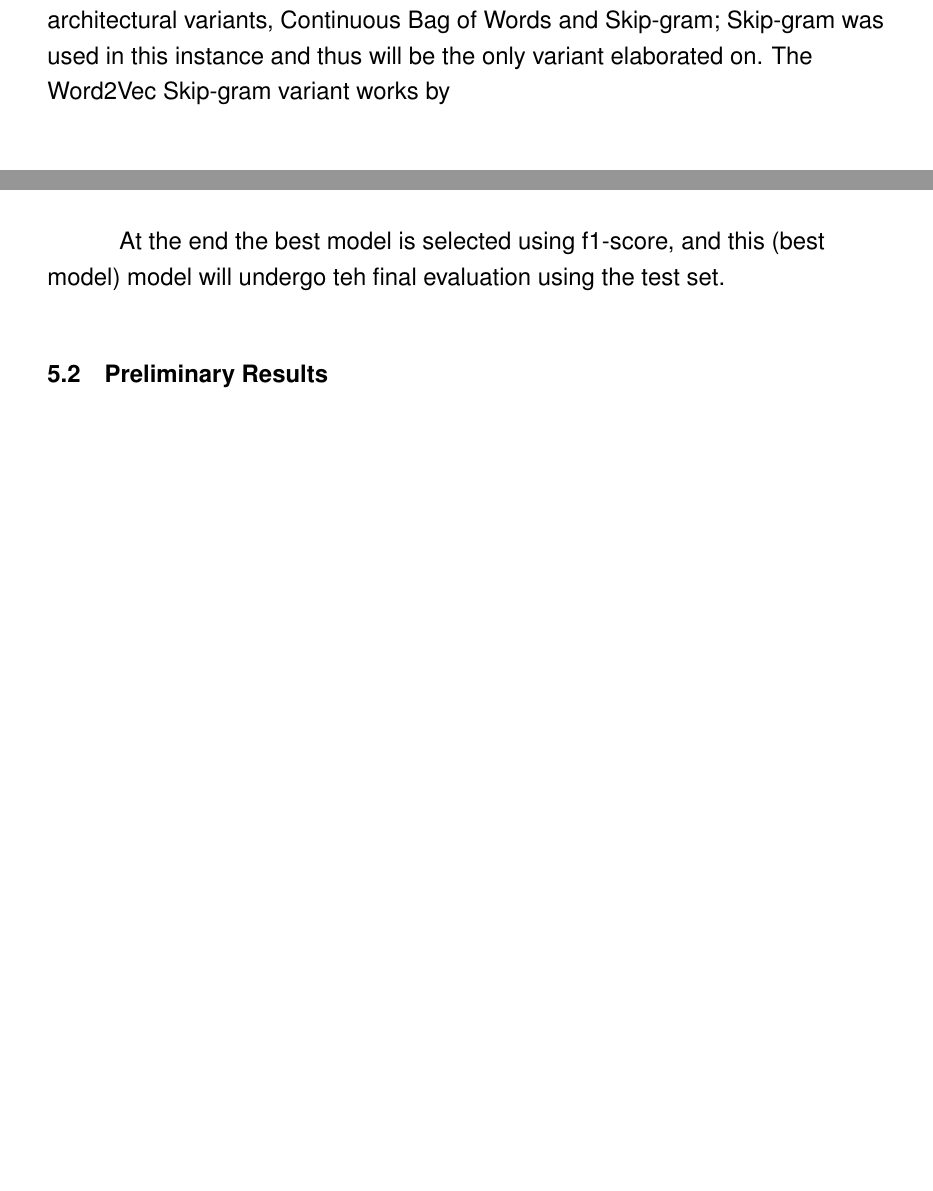
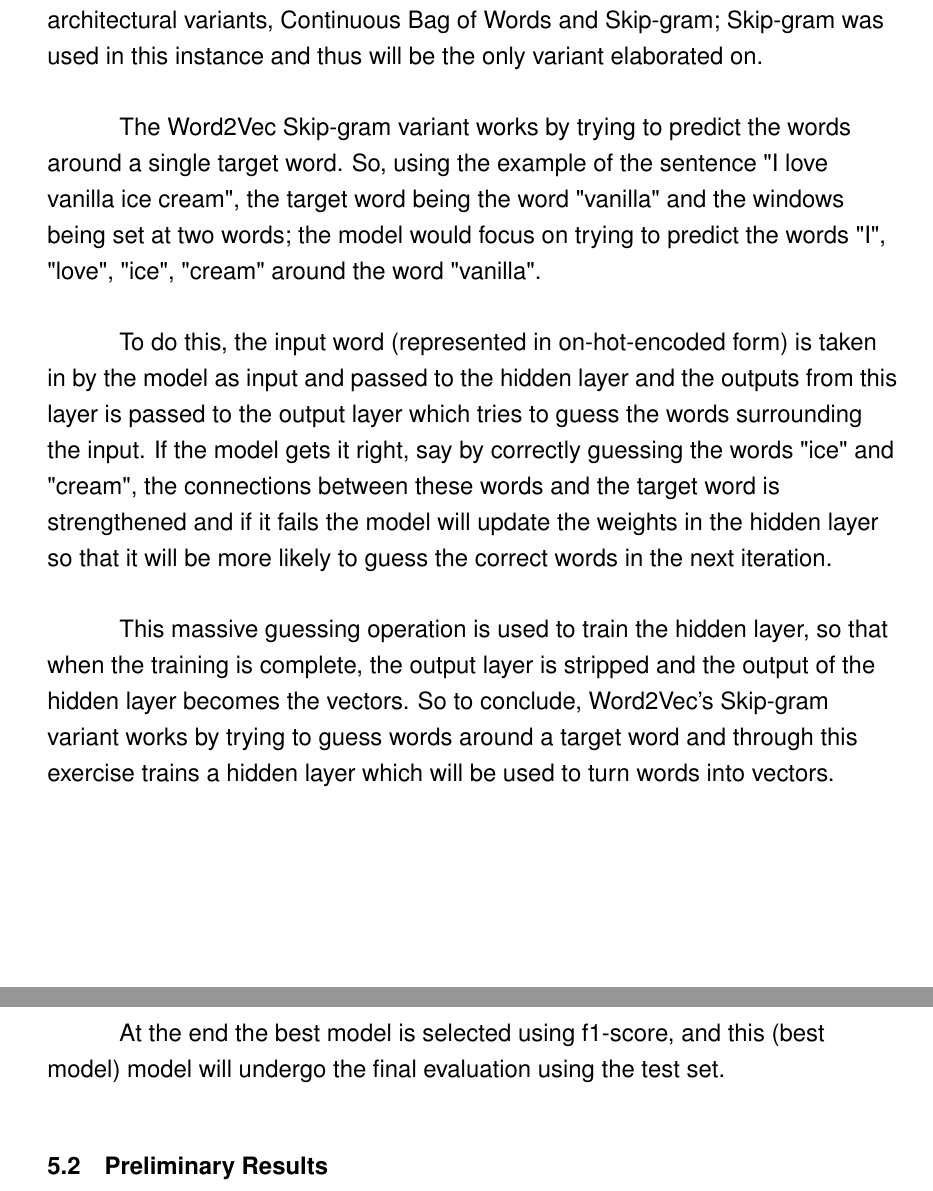
Before and after one commit to sadjordan/Detecting-Fake-News-with-Deep-Learning, a LaTeX paper (FYP/main.tex): two parts of pages 31 and 36 of 49 before the commit and two parts of pages 31 and 37 of 49 after it, joined at a grey line, cut so that both start at the same text, the shorter picture padded with empty space. Compiled offline with pdfLaTeX.

Commit message:
Word2Vec Done

```diff
--- a/FYP/main.tex
+++ b/FYP/main.tex
@@ -540,9 +540,17 @@ After training these embeddings can be loaded (which is what was done here) and
 To conclude, GLoVe is an unsupervised algorithm which generates word embeddings based on a massive textual datasets. The vectors produced are representative of the frequency of words relative to other words.
 
 \subsubsection{Word2Vec}
-Word2Vec (Word to Vector) is a neural network embedding model which converts words into dense vector representations. There are two main architectural variants, Continuous Bag of Words and Skip-gram; Skip-gram was used in this instance and thus will be the only variant elaborated on. The Word2Vec Skip-gram variant works by
+Word2Vec (Word to Vector) is a neural network embedding model which converts words into dense vector representations. There are two main architectural variants, Continuous Bag of Words and Skip-gram; Skip-gram was used in this instance and thus will be the only variant elaborated on.
+
+The Word2Vec Skip-gram variant works by trying to predict the words around a single target word. So, using the example of the sentence "I love vanilla ice cream", the target word being the word "vanilla" and the windows being set at two words; the model would focus on trying to predict the words "I", "love", "ice", "cream" around the word "vanilla".
+
+To do this, the input word (represented in on-hot-encoded form) is taken in by the model as input and passed to the hidden layer and the outputs from this layer is passed to the output layer which tries to guess the words surrounding the input. If the model gets it right, say by correctly guessing the words "ice" and "cream", the connections between these words and the target word is strengthened and if it fails the model will update the weights in the hidden layer so that it will be more likely to guess the correct words in the next iteration.
+
+This massive guessing operation is used to train the hidden layer, so that when the training is complete, the output layer is stripped and the output of the hidden layer becomes the vectors. So to conclude, Word2Vec's Skip-gram variant works by trying to guess words around a target word and through this exercise trains a hidden layer which will be used to turn words into vectors.
 
 \subsubsection{BERT}
+
+
 
 \subsection{Classification Models}
 
@@ -727,7 +735,7 @@ training_args = TrainingArguments(
 
 The number of epochs was set at 3, to avoid overfitting but just enough to allow for the weights to be updated to perform better and the batch size was set to 32 to allow for training to progress at a reasonable rate while also allowing for stable gradient updates.
 
-At the end the best model is selected using f1-score, and this (best model) model will undergo teh final evaluation using the test set.
+At the end the best model is selected using f1-score, and this (best model) model will undergo the final evaluation using the test set.
 \subsection{Preliminary Results}
 
 \subsubsection{GLoVe Embedding}
```
Also changed, not shown: FYP/main.pdf.
